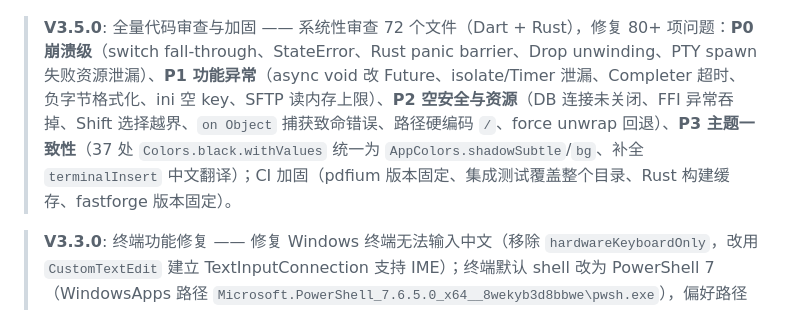
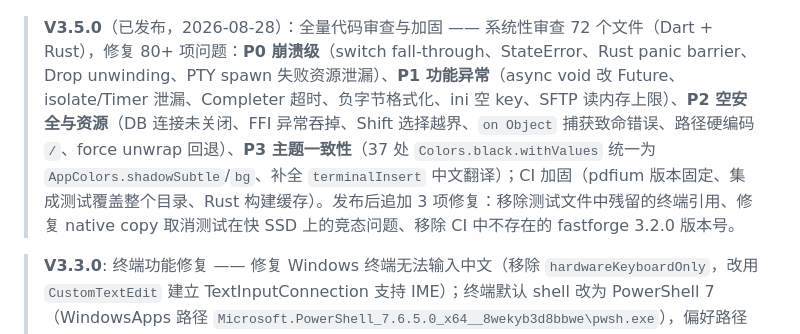
Before and after one commit to lixi523/myexplorer, a Markdown page: README.md, the part around the change. Drawn GitHub-style.

```diff
--- a/README.md
+++ b/README.md
@@ -10,7 +10,7 @@ A lightweight, self-use Windows file manager similar to Total Commander, forked
   <img src="docs/screenshots/hero.png" alt="MyExplorer" width="860">
 </p>
 
-> **V3.5.0**: 全量代码审查与加固 —— 系统性审查 72 个文件（Dart + Rust），修复 80+ 项问题：**P0 崩溃级**（switch fall-through、StateError、Rust panic barrier、Drop unwinding、PTY spawn 失败资源泄漏）、**P1 功能异常**（async void 改 Future、isolate/Timer 泄漏、Completer 超时、负字节格式化、ini 空 key、SFTP 读内存上限）、**P2 空安全与资源**（DB 连接未关闭、FFI 异常吞掉、Shift 选择越界、`on Object` 捕获致命错误、路径硬编码 `/`、force unwrap 回退）、**P3 主题一致性**（37 处 `Colors.black.withValues` 统一为 `AppColors.shadowSubtle`/`bg`、补全 `terminalInsert` 中文翻译）；CI 加固（pdfium 版本固定、集成测试覆盖整个目录、Rust 构建缓存、fastforge 版本固定）。
+> **V3.5.0**（已发布，2026-08-28）：全量代码审查与加固 —— 系统性审查 72 个文件（Dart + Rust），修复 80+ 项问题：**P0 崩溃级**（switch fall-through、StateError、Rust panic barrier、Drop unwinding、PTY spawn 失败资源泄漏）、**P1 功能异常**（async void 改 Future、isolate/Timer 泄漏、Completer 超时、负字节格式化、ini 空 key、SFTP 读内存上限）、**P2 空安全与资源**（DB 连接未关闭、FFI 异常吞掉、Shift 选择越界、`on Object` 捕获致命错误、路径硬编码 `/`、force unwrap 回退）、**P3 主题一致性**（37 处 `Colors.black.withValues` 统一为 `AppColors.shadowSubtle`/`bg`、补全 `terminalInsert` 中文翻译）；CI 加固（pdfium 版本固定、集成测试覆盖整个目录、Rust 构建缓存）。发布后追加 3 项修复：移除测试文件中残留的终端引用、修复 native copy 取消测试在快 SSD 上的竞态问题、移除 CI 中不存在的 fastforge 3.2.0 版本号。
 
 > **V3.3.0**: 终端功能修复 —— 修复 Windows 终端无法输入中文（移除 `hardwareKeyboardOnly`，改用 `CustomTextEdit` 建立 TextInputConnection 支持 IME）；终端默认 shell 改为 PowerShell 7（WindowsApps 路径 `Microsoft.PowerShell_7.6.5.0_x64__8wekyb3d8bbwe\pwsh.exe`），偏好路径不存在时自动回退到系统默认 shell。
 >
```
Also changed, not shown: handoff.md (+25 -19 lines).
